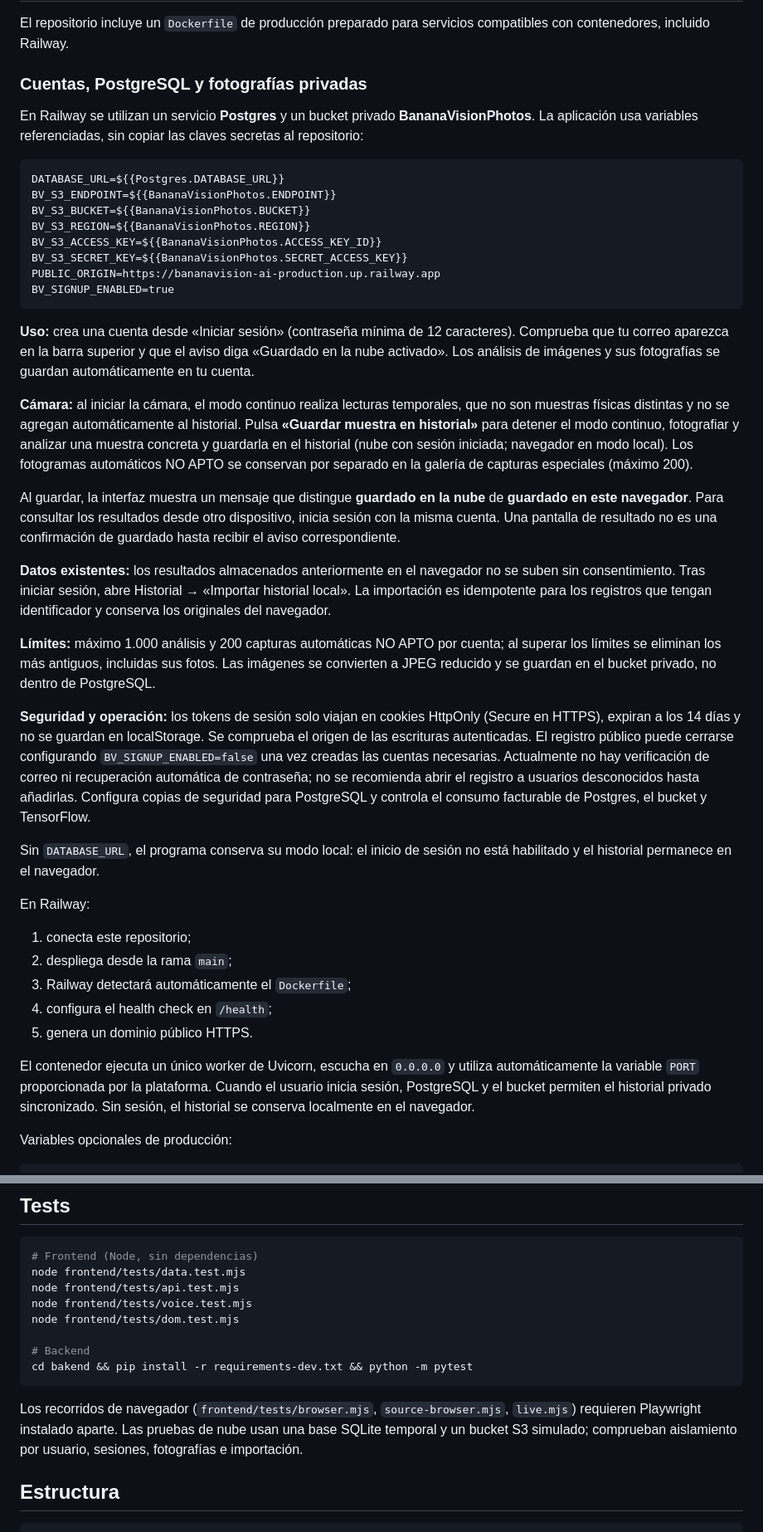
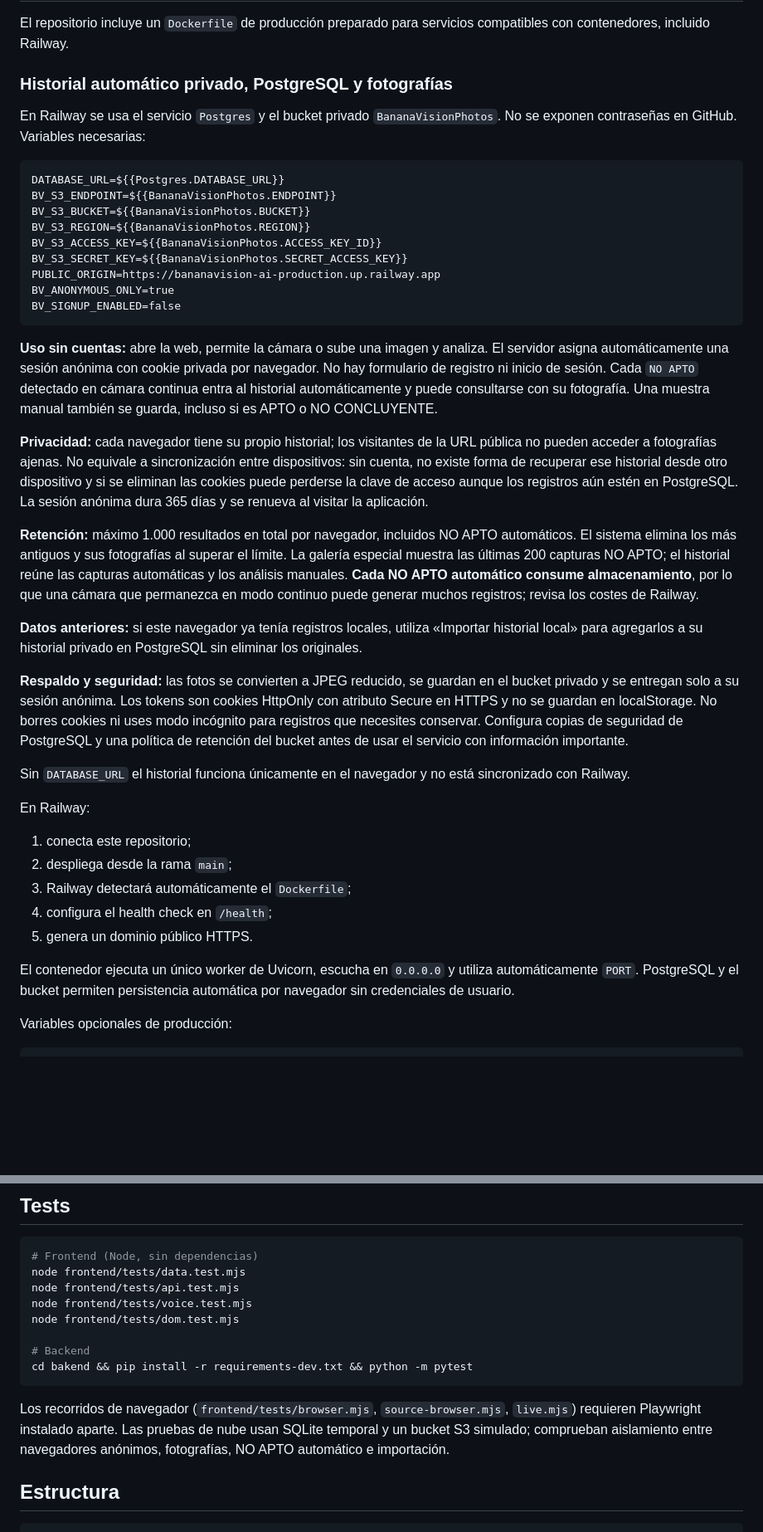
Before and after one commit to franksimonduran/BananaVision-AI, a Markdown page: README.md, 2 parts joined by grey strips. Shown at 83% size. Rendered like a GitHub page; blank space fills up the shorter version.

Commit message:
Document login-free private cloud history and automatic NO APTO retention

````diff
--- a/README.md
+++ b/README.md
@@ -45,9 +43,9 @@ Configuración opcional: copia `bakend/.env.example` a `bakend/.env` (no se sube
 
 El repositorio incluye un `Dockerfile` de producción preparado para servicios compatibles con contenedores, incluido Railway.
 
-### Cuentas, PostgreSQL y fotografías privadas
+### Historial automático privado, PostgreSQL y fotografías
 
-En Railway se utilizan un servicio **Postgres** y un bucket privado **BananaVisionPhotos**. La aplicación usa variables referenciadas, sin copiar las claves secretas al repositorio:
+En Railway se usa el servicio `Postgres` y el bucket privado `BananaVisionPhotos`. No se exponen contraseñas en GitHub. Variables necesarias:
 
 ```text
 DATABASE_URL=${{Postgres.DATABASE_URL}}
@@ -57,22 +55,21 @@ BV_S3_REGION=${{BananaVisionPhotos.REGION}}
 BV_S3_ACCESS_KEY=${{BananaVisionPhotos.ACCESS_KEY_ID}}
 BV_S3_SECRET_KEY=${{BananaVisionPhotos.SECRET_ACCESS_KEY}}
 PUBLIC_ORIGIN=https://bananavision-ai-production.up.railway.app
-BV_SIGNUP_ENABLED=true
+BV_ANONYMOUS_ONLY=true
+BV_SIGNUP_ENABLED=false
 ```
 
-**Uso:** crea una cuenta desde «Iniciar sesión» (contraseña mínima de 12 caracteres). Comprueba que tu correo aparezca en la barra superior y que el aviso diga «Guardado en la nube activado». Los análisis de imágenes y sus fotografías se guardan automáticamente en tu cuenta.
+**Uso sin cuentas:** abre la web, permite la cámara o sube una imagen y analiza. El servidor asigna automáticamente una sesión anónima con cookie privada por navegador. No hay formulario de registro ni inicio de sesión. Cada `NO APTO` detectado en cámara continua entra al historial automáticamente y puede consultarse con su fotografía. Una muestra manual también se guarda, incluso si es APTO o NO CONCLUYENTE.
 
-**Cámara:** al iniciar la cámara, el modo continuo realiza lecturas temporales, que no son muestras físicas distintas y no se agregan automáticamente al historial. Pulsa **«Guardar muestra en historial»** para detener el modo continuo, fotografiar y analizar una muestra concreta y guardarla en el historial (nube con sesión iniciada; navegador en modo local). Los fotogramas automáticos NO APTO se conservan por separado en la galería de capturas especiales (máximo 200).
+**Privacidad:** cada navegador tiene su propio historial; los visitantes de la URL pública no pueden acceder a fotografías ajenas. No equivale a sincronización entre dispositivos: sin cuenta, no existe forma de recuperar ese historial desde otro dispositivo y si se eliminan las cookies puede perderse la clave de acceso aunque los registros aún estén en PostgreSQL. La sesión anónima dura 365 días y se renueva al visitar la aplicación.
 
-Al guardar, la interfaz muestra un mensaje que distingue **guardado en la nube** de **guardado en este navegador**. Para consultar los resultados desde otro dispositivo, inicia sesión con la misma cuenta. Una pantalla de resultado no es una confirmación de guardado hasta recibir el aviso correspondiente.
+**Retención:** máximo 1.000 resultados en total por navegador, incluidos NO APTO automáticos. El sistema elimina los más antiguos y sus fotografías al superar el límite. La galería especial muestra las últimas 200 capturas NO APTO; el historial reúne las capturas automáticas y los análisis manuales. **Cada NO APTO automático consume almacenamiento**, por lo que una cámara que permanezca en modo continuo puede generar muchos registros; revisa los costes de Railway.
 
-**Datos existentes:** los resultados almacenados anteriormente en el navegador no se suben sin consentimiento. Tras iniciar sesión, abre Historial → «Importar historial local». La importación es idempotente para los registros que tengan identificador y conserva los originales del navegador.
+**Datos anteriores:** si este navegador ya tenía registros locales, utiliza «Importar historial local» para agregarlos a su historial privado en PostgreSQL sin eliminar los originales.
 
-**Límites:** máximo 1.000 análisis y 200 capturas automáticas NO APTO por cuenta; al superar los límites se eliminan los más antiguos, incluidas sus fotos. Las imágenes se convierten a JPEG reducido y se guardan en el bucket privado, no dentro de PostgreSQL.
+**Respaldo y seguridad:** las fotos se convierten a JPEG reducido, se guardan en el bucket privado y se entregan solo a su sesión anónima. Los tokens son cookies HttpOnly con atributo Secure en HTTPS y no se guardan en localStorage. No borres cookies ni uses modo incógnito para registros que necesites conservar. Configura copias de seguridad de PostgreSQL y una política de retención del bucket antes de usar el servicio con información importante.
 
-**Seguridad y operación:** los tokens de sesión solo viajan en cookies HttpOnly (Secure en HTTPS), expiran a los 14 días y no se guardan en localStorage. Se comprueba el origen de las escrituras autenticadas. El registro público puede cerrarse configurando `BV_SIGNUP_ENABLED=false` una vez creadas las cuentas necesarias. Actualmente no hay verificación de correo ni recuperación automática de contraseña; no se recomienda abrir el registro a usuarios desconocidos hasta añadirlas. Configura copias de seguridad para PostgreSQL y controla el consumo facturable de Postgres, el bucket y TensorFlow.
-
-Sin `DATABASE_URL`, el programa conserva su modo local: el inicio de sesión no está habilitado y el historial permanece en el navegador.
+Sin `DATABASE_URL` el historial funciona únicamente en el navegador y no está sincronizado con Railway.
 
 En Railway:
 
@@ -82,7 +79,7 @@ En Railway:
 4. configura el health check en `/health`;
 5. genera un dominio público HTTPS.
 
-El contenedor ejecuta un único worker de Uvicorn, escucha en `0.0.0.0` y utiliza automáticamente la variable `PORT` proporcionada por la plataforma. Cuando el usuario inicia sesión, PostgreSQL y el bucket permiten el historial privado sincronizado. Sin sesión, el historial se conserva localmente en el navegador.
+El contenedor ejecuta un único worker de Uvicorn, escucha en `0.0.0.0` y utiliza automáticamente `PORT`. PostgreSQL y el bucket permiten persistencia automática por navegador sin credenciales de usuario.
 
 Variables opcionales de producción:
 
@@ -138,7 +136,7 @@ node frontend/tests/dom.test.mjs
 cd bakend && pip install -r requirements-dev.txt && python -m pytest
 ```
 
-Los recorridos de navegador (`frontend/tests/browser.mjs`, `source-browser.mjs`, `live.mjs`) requieren Playwright instalado aparte. Las pruebas de nube usan una base SQLite temporal y un bucket S3 simulado; comprueban aislamiento por usuario, sesiones, fotografías e importación.
+Los recorridos de navegador (`frontend/tests/browser.mjs`, `source-browser.mjs`, `live.mjs`) requieren Playwright instalado aparte. Las pruebas de nube usan SQLite temporal y un bucket S3 simulado; comprueban aislamiento entre navegadores anónimos, fotografías, NO APTO automático e importación.
 
 ## Estructura
 
````
Also changed, not shown: other parts of README.md (+20 -21 lines).
